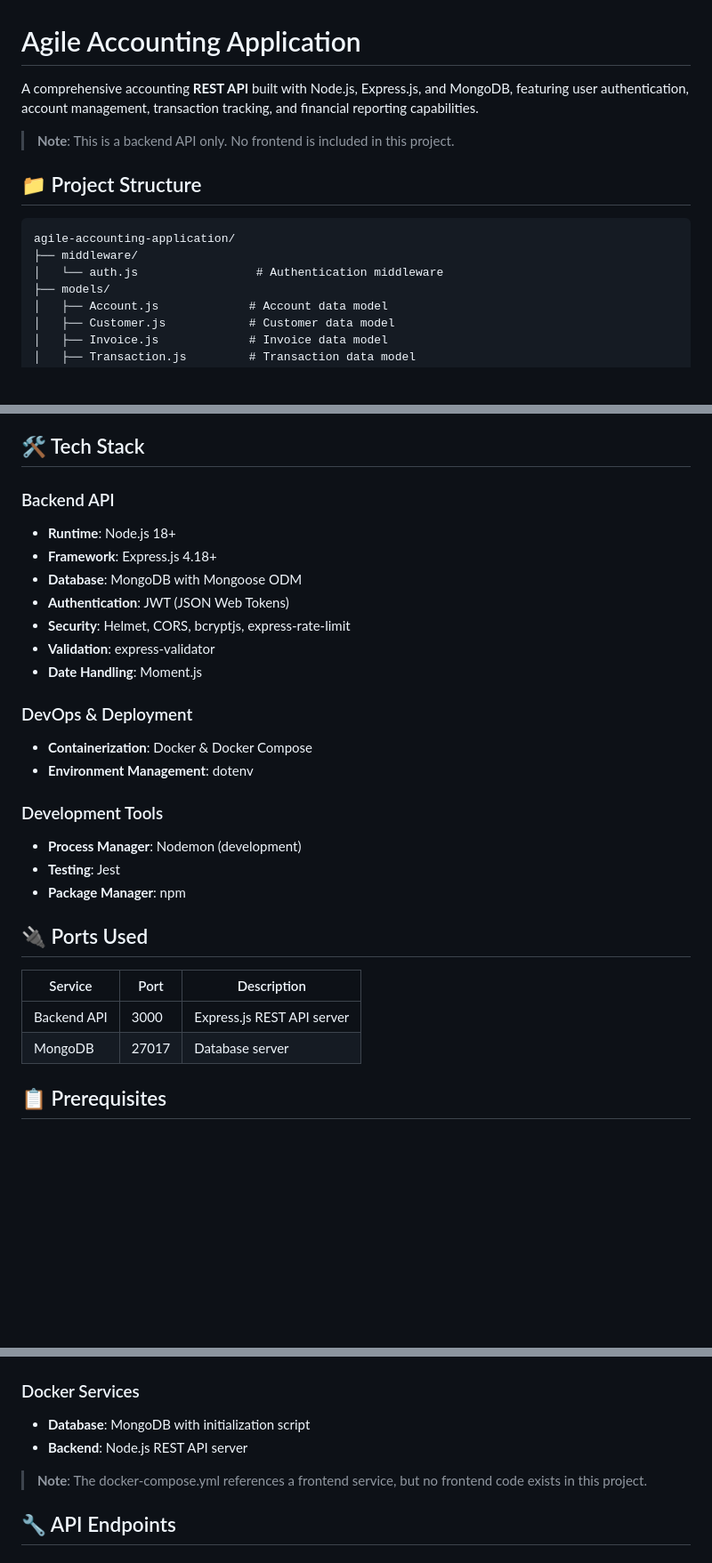
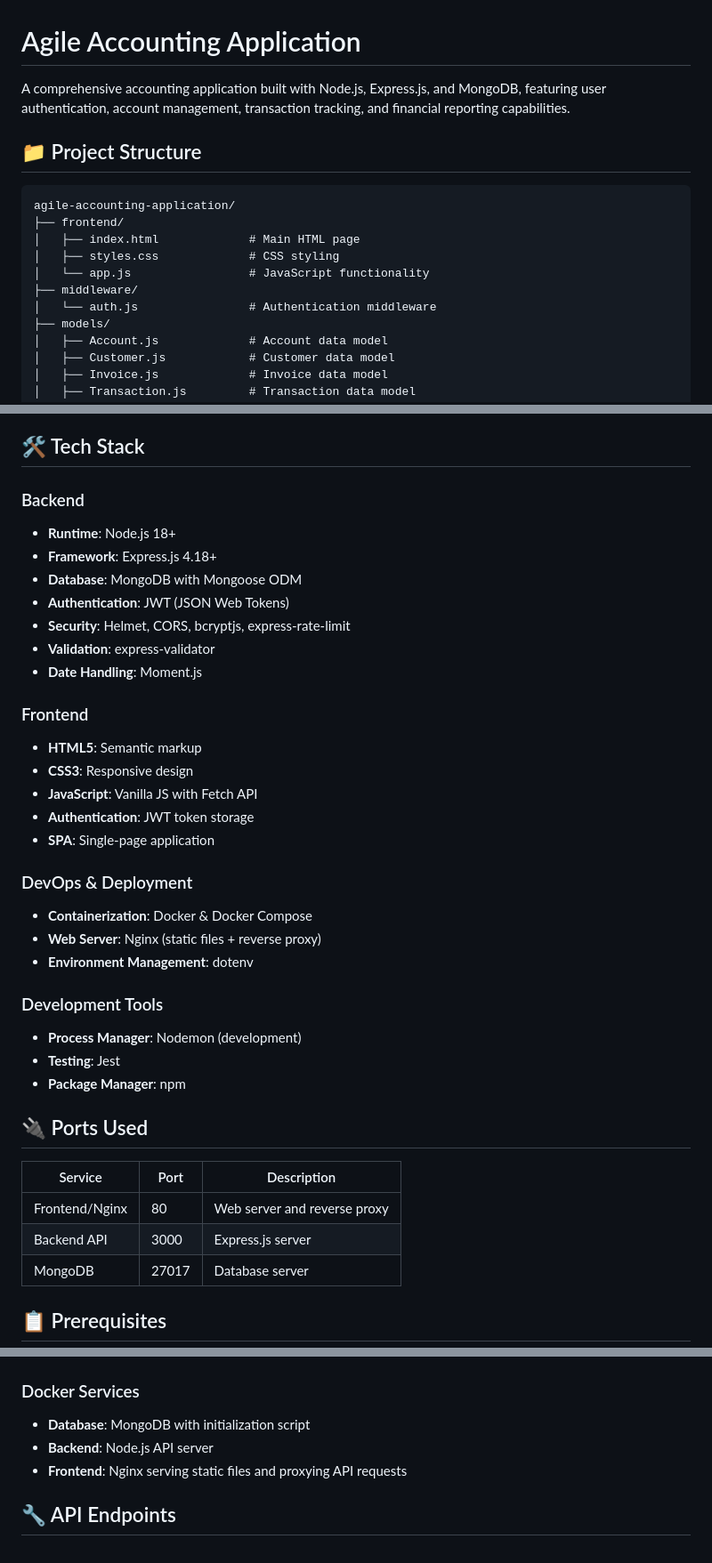
Before and after one commit to sonbarse17/agile-accounting-application, a Markdown page: README.md, 3 parts joined by grey strips. Shown at 89% size. GitHub-like rendering; blank space fills up the shorter version.

````diff
--- a/README.md
+++ b/README.md
@@ -1,15 +1,17 @@
 # Agile Accounting Application
 
-A comprehensive accounting **REST API** built with Node.js, Express.js, and MongoDB, featuring user authentication, account management, transaction tracking, and financial reporting capabilities.
-
-> **Note**: This is a backend API only. No frontend is included in this project.
+A comprehensive accounting application built with Node.js, Express.js, and MongoDB, featuring user authentication, account management, transaction tracking, and financial reporting capabilities.
 
 ## 📁 Project Structure
 
 ```
 agile-accounting-application/
+├── frontend/
+│   ├── index.html             # Main HTML page
+│   ├── styles.css             # CSS styling
+│   └── app.js                 # JavaScript functionality
 ├── middleware/
-│   └── auth.js                 # Authentication middleware
+│   └── auth.js                # Authentication middleware
 ├── models/
 │   ├── Account.js             # Account data model
 │   ├── Customer.js            # Customer data model
@@ -46,7 +48,7 @@ The Agile Accounting Application is a modern, RESTful API-based accounting syste
 
 ## 🛠️ Tech Stack
 
-### Backend API
+### Backend
 - **Runtime**: Node.js 18+
 - **Framework**: Express.js 4.18+
 - **Database**: MongoDB with Mongoose ODM
@@ -55,8 +57,16 @@ The Agile Accounting Application is a modern, RESTful API-based accounting syste
 - **Validation**: express-validator
 - **Date Handling**: Moment.js
 
+### Frontend
+- **HTML5**: Semantic markup
+- **CSS3**: Responsive design
+- **JavaScript**: Vanilla JS with Fetch API
+- **Authentication**: JWT token storage
+- **SPA**: Single-page application
+
 ### DevOps & Deployment
 - **Containerization**: Docker & Docker Compose
+- **Web Server**: Nginx (static files + reverse proxy)
 - **Environment Management**: dotenv
 
 ### Development Tools
@@ -68,7 +78,8 @@ The Agile Accounting Application is a modern, RESTful API-based accounting syste
 
 | Service | Port | Description |
 |---------|------|-------------|
-| Backend API | 3000 | Express.js REST API server |
+| Frontend/Nginx | 80 | Web server and reverse proxy |
+| Backend API | 3000 | Express.js server |
 | MongoDB | 27017 | Database server |
 
 ## 📋 Prerequisites
@@ -167,9 +178,8 @@ docker build -f Dockerfile.frontend -t agile-accounting-frontend .
 
 ### Docker Services
 - **Database**: MongoDB with initialization script
-- **Backend**: Node.js REST API server
-
-> **Note**: The docker-compose.yml references a frontend service, but no frontend code exists in this project.
+- **Backend**: Node.js API server
+- **Frontend**: Nginx serving static files and proxying API requests
 
 ## 🔧 API Endpoints
 
````
